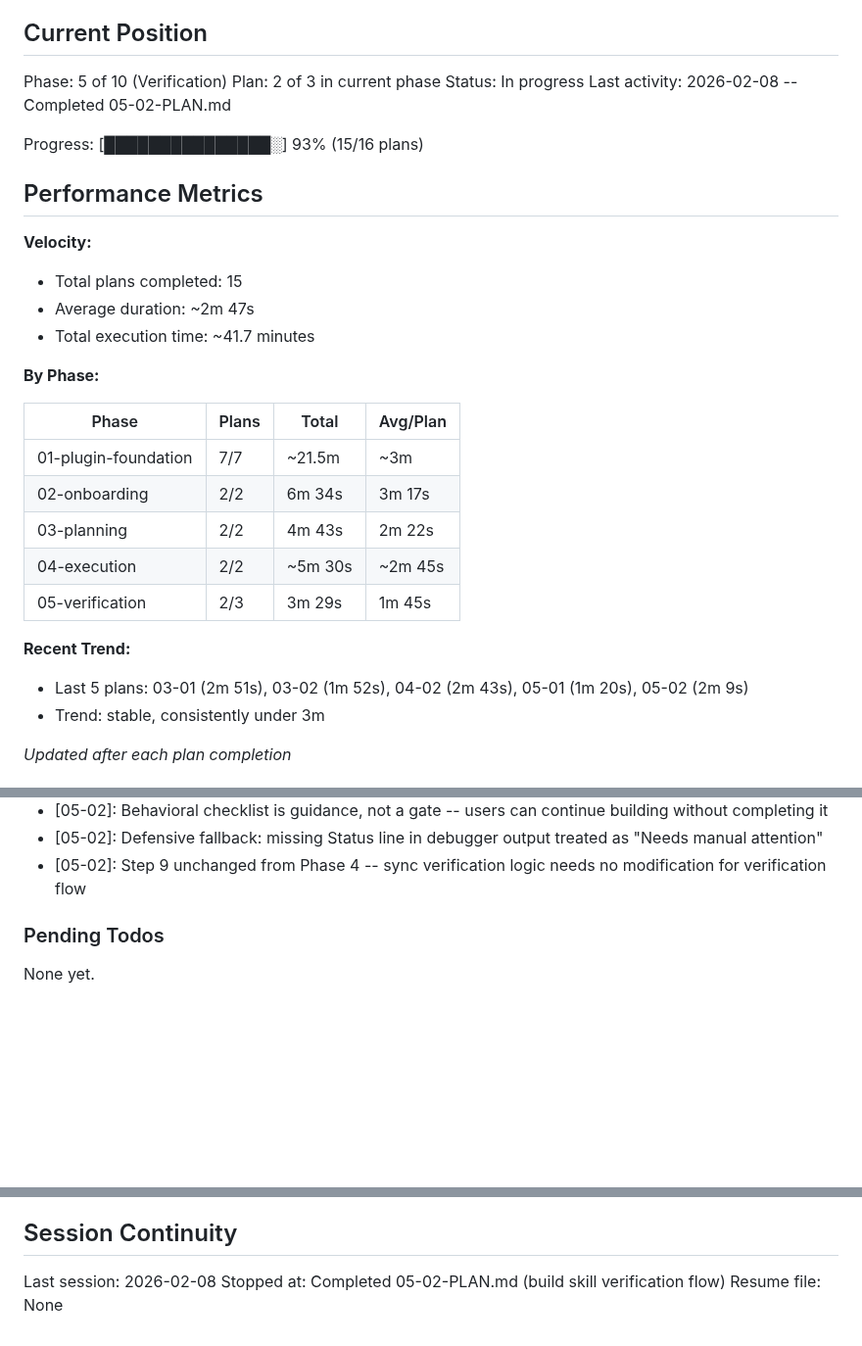
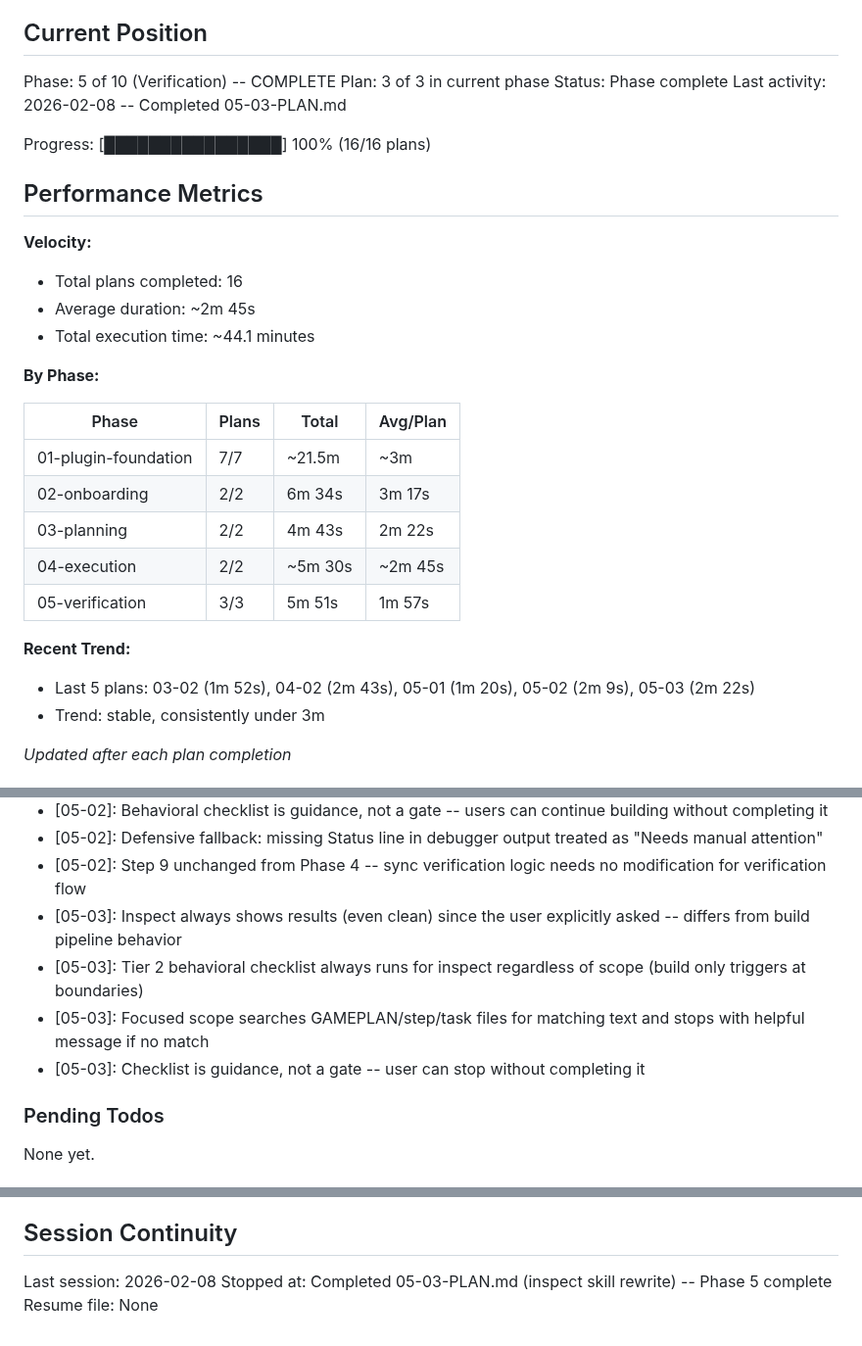
Before and after one commit to noahrasheta/director, a Markdown page: .planning/STATE.md, 3 parts joined by grey strips. Shown at 98% size. GitHub-like rendering; blank space fills up the shorter version.

Commit message:
docs(05-03): complete inspect skill rewrite plan
Tasks completed: 1/1
- Rewrite inspect skill with scope-aware verification, Tier 1, Tier 2, auto-fix, and celebration

Phase 5 (Verification) complete: 3/3 plans done

SUMMARY: .planning/phases/05-verification/05-03-SUMMARY.md

Co-Authored-By: Claude Opus 4.6 <noreply@anthropic.com>

```diff
--- a/.planning/STATE.md
+++ b/.planning/STATE.md
@@ -9,19 +9,19 @@ See: .planning/PROJECT.md (updated 2026-02-07)
 
 ## Current Position
 
-Phase: 5 of 10 (Verification)
-Plan: 2 of 3 in current phase
-Status: In progress
-Last activity: 2026-02-08 -- Completed 05-02-PLAN.md
+Phase: 5 of 10 (Verification) -- COMPLETE
+Plan: 3 of 3 in current phase
+Status: Phase complete
+Last activity: 2026-02-08 -- Completed 05-03-PLAN.md
 
-Progress: [███████████████░] 93% (15/16 plans)
+Progress: [████████████████] 100% (16/16 plans)
 
 ## Performance Metrics
 
 **Velocity:**
-- Total plans completed: 15
-- Average duration: ~2m 47s
-- Total execution time: ~41.7 minutes
+- Total plans completed: 16
+- Average duration: ~2m 45s
+- Total execution time: ~44.1 minutes
 
 **By Phase:**
 
@@ -31,10 +31,10 @@ Progress: [███████████████░] 93% (15/16 plans)
 | 02-onboarding | 2/2 | 6m 34s | 3m 17s |
 | 03-planning | 2/2 | 4m 43s | 2m 22s |
 | 04-execution | 2/2 | ~5m 30s | ~2m 45s |
-| 05-verification | 2/3 | 3m 29s | 1m 45s |
+| 05-verification | 3/3 | 5m 51s | 1m 57s |
 
 **Recent Trend:**
-- Last 5 plans: 03-01 (2m 51s), 03-02 (1m 52s), 04-02 (2m 43s), 05-01 (1m 20s), 05-02 (2m 9s)
+- Last 5 plans: 03-02 (1m 52s), 04-02 (2m 43s), 05-01 (1m 20s), 05-02 (2m 9s), 05-03 (2m 22s)
 - Trend: stable, consistently under 3m
 
 *Updated after each plan completion*
@@ -106,6 +106,10 @@ Recent decisions affecting current work:
 - [05-02]: Behavioral checklist is guidance, not a gate -- users can continue building without completing it
 - [05-02]: Defensive fallback: missing Status line in debugger output treated as "Needs manual attention"
 - [05-02]: Step 9 unchanged from Phase 4 -- sync verification logic needs no modification for verification flow
+- [05-03]: Inspect always shows results (even clean) since the user explicitly asked -- differs from build pipeline behavior
+- [05-03]: Tier 2 behavioral checklist always runs for inspect regardless of scope (build only triggers at boundaries)
+- [05-03]: Focused scope searches GAMEPLAN/step/task files for matching text and stops with helpful message if no match
+- [05-03]: Checklist is guidance, not a gate -- user can stop without completing it
 
 ### Pending Todos
 
@@ -120,5 +124,5 @@ None yet.
 ## Session Continuity
 
 Last session: 2026-02-08
-Stopped at: Completed 05-02-PLAN.md (build skill verification flow)
+Stopped at: Completed 05-03-PLAN.md (inspect skill rewrite) -- Phase 5 complete
 Resume file: None
```
Also changed, not shown: .planning/ROADMAP.md (+2 -2 lines), 1 other file.
